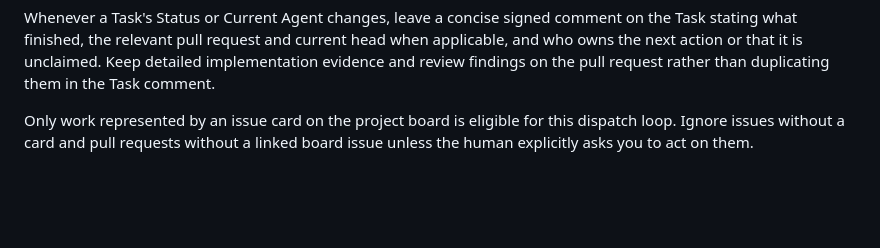
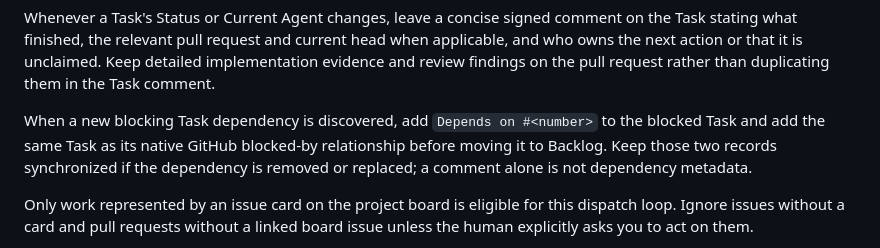
Before and after one commit to seanewest/after-party-labs, a Markdown page: AGENTS.MD, the part around the change. GitHub-like rendering; blank space fills up the shorter version.

```diff
--- a/AGENTS.MD
+++ b/AGENTS.MD
@@ -47,6 +47,8 @@ A Story in Review may need proposal review before implementation or triage after
 For Tasks, Original Agent is the sticky creator of the first implementation pull request. Current Agent is the mutable owner of the next action across implementation, review, rework, and re-review. Clear Current Agent for unclaimed review, human waits, and Done; never overwrite Original Agent during a handoff.
 
 Whenever a Task's Status or Current Agent changes, leave a concise signed comment on the Task stating what finished, the relevant pull request and current head when applicable, and who owns the next action or that it is unclaimed. Keep detailed implementation evidence and review findings on the pull request rather than duplicating them in the Task comment.
+
+When a new blocking Task dependency is discovered, add `Depends on #<number>` to the blocked Task and add the same Task as its native GitHub blocked-by relationship before moving it to Backlog. Keep those two records synchronized if the dependency is removed or replaced; a comment alone is not dependency metadata.
 
 Only work represented by an issue card on the project board is eligible for this dispatch loop. Ignore issues without a card and pull requests without a linked board issue unless the human explicitly asks you to act on them.
 
```
Also changed, not shown: docs/development.md (+8 -2 lines).
